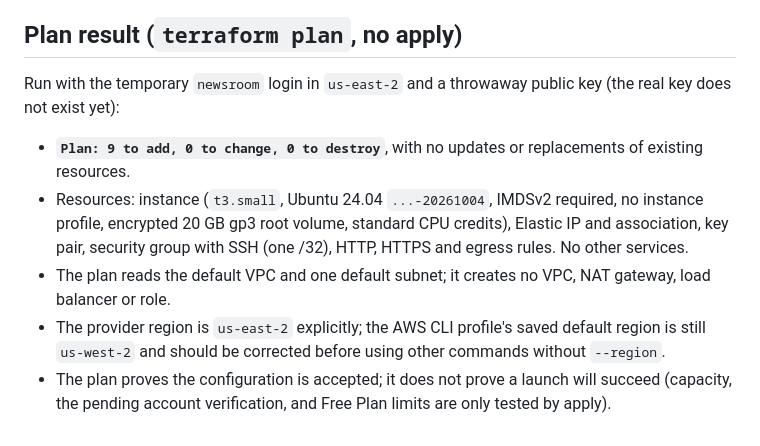
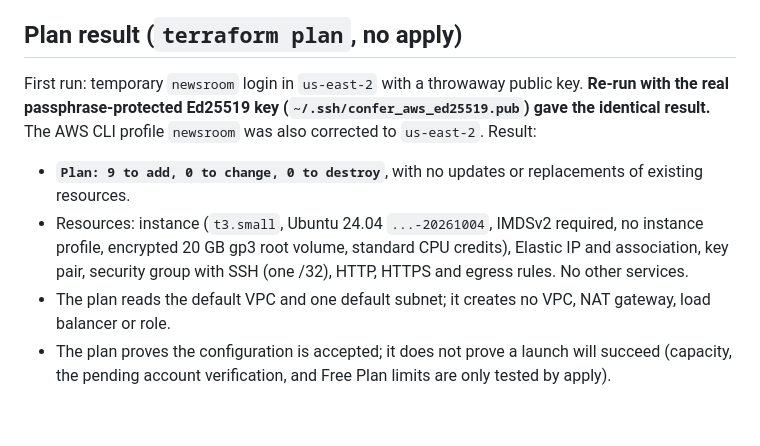
Before and after one commit to newsroom-ak/autonomous-newsroom, a Markdown page: infra/aws/README.md, the part around the change. GitHub-like rendering.

Commit message:
docs(infra): note plan re-run with the real SSH key and corrected CLI profile region
Co-Authored-By: Claude Sonnet 5.5 <noreply@anthropic.com>

```diff
--- a/infra/aws/README.md
+++ b/infra/aws/README.md
@@ -177,14 +177,14 @@ and delete the IAM user. An Elastic IP that is left allocated keeps billing $0.0
 
 ## Plan result (`terraform plan`, no apply)
 
-Run with the temporary `newsroom` login in `us-east-2` and a throwaway public key (the real key does not exist yet):
+First run: temporary `newsroom` login in `us-east-2` with a throwaway public key. **Re-run with the real passphrase-protected
+Ed25519 key (`~/.ssh/confer_aws_ed25519.pub`) gave the identical result.** The AWS CLI profile `newsroom` was also
+corrected to `us-east-2`. Result:
 
 - **`Plan: 9 to add, 0 to change, 0 to destroy`**, with no updates or replacements of existing resources.
 - Resources: instance (`t3.small`, Ubuntu 24.04 `...-20261004`, IMDSv2 required, no instance profile, encrypted
   20 GB gp3 root volume, standard CPU credits), Elastic IP and association, key pair, security group with SSH
   (one /32), HTTP, HTTPS and egress rules. No other services.
 - The plan reads the default VPC and one default subnet; it creates no VPC, NAT gateway, load balancer or role.
-- The provider region is `us-east-2` explicitly; the AWS CLI profile's saved default region is still `us-west-2`
-  and should be corrected before using other commands without `--region`.
 - The plan proves the configuration is accepted; it does not prove a launch will succeed (capacity, the pending
   account verification, and Free Plan limits are only tested by apply).
```
